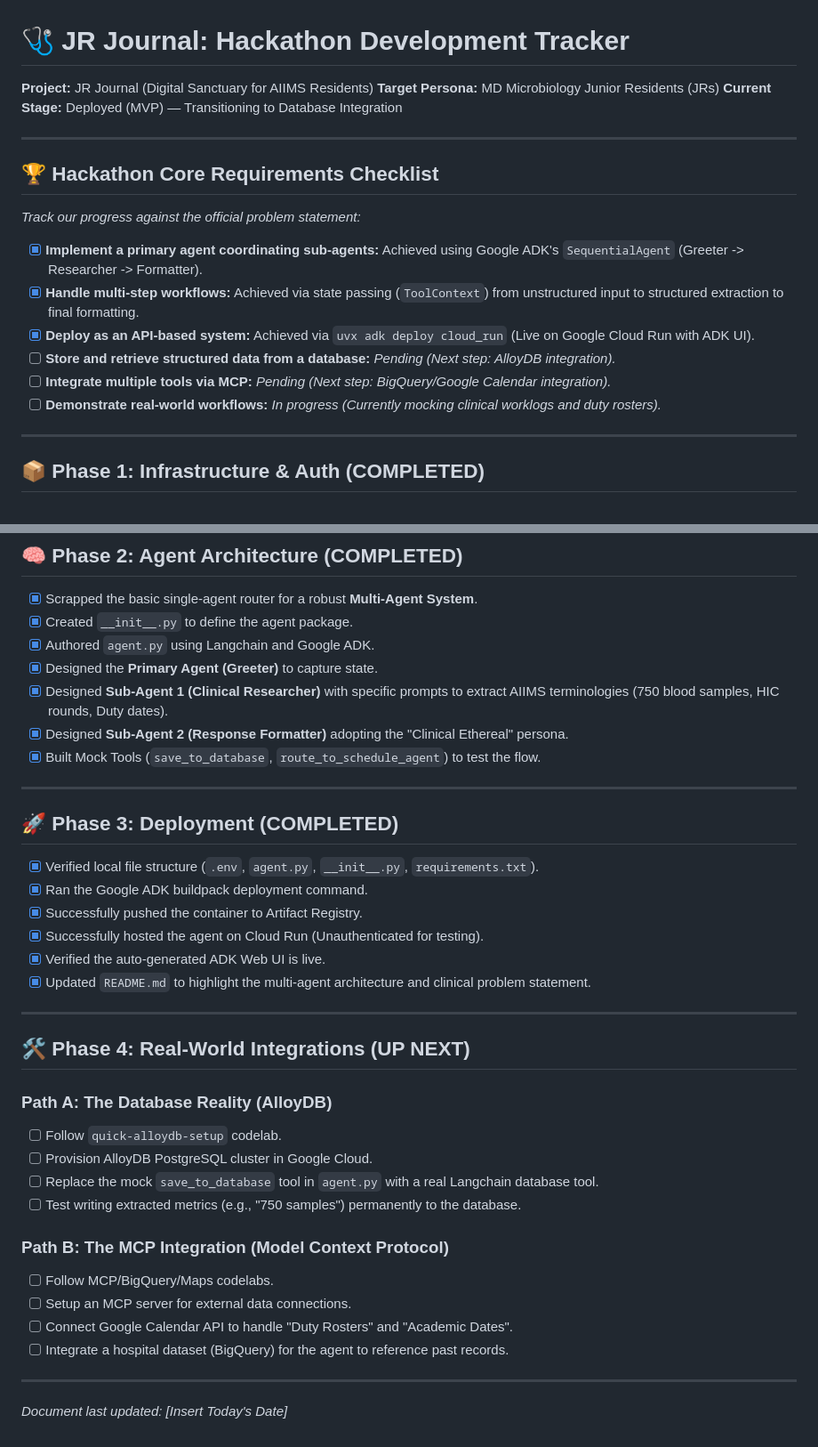
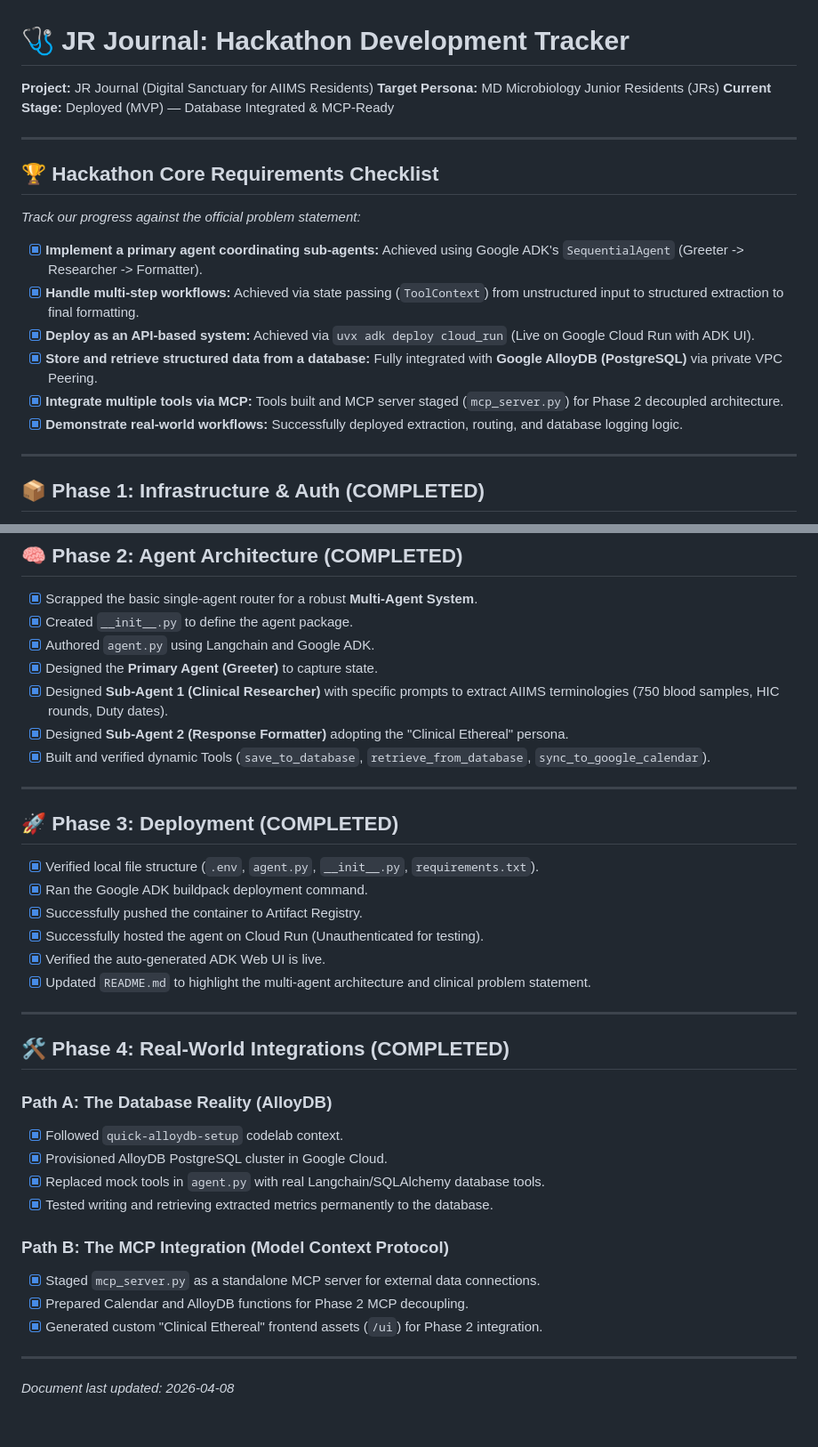
Before and after one commit to XRWizardSR/JR-Journal, a Markdown page: docs/project_status.md, 2 parts joined by grey strips. Shown at 89% size. GitHub-like rendering.

Commit message:
updated project status

```diff
--- a/docs/project_status.md
+++ b/docs/project_status.md
@@ -2,7 +2,7 @@
 
 **Project:** JR Journal (Digital Sanctuary for AIIMS Residents)
 **Target Persona:** MD Microbiology Junior Residents (JRs)
-**Current Stage:** Deployed (MVP) — Transitioning to Database Integration
+**Current Stage:** Deployed (MVP) — Database Integrated & MCP-Ready
 
 ---
 
@@ -12,9 +12,9 @@
 - [x] **Implement a primary agent coordinating sub-agents:** Achieved using Google ADK's `SequentialAgent` (Greeter -> Researcher -> Formatter).
 - [x] **Handle multi-step workflows:** Achieved via state passing (`ToolContext`) from unstructured input to structured extraction to final formatting.
 - [x] **Deploy as an API-based system:** Achieved via `uvx adk deploy cloud_run` (Live on Google Cloud Run with ADK UI).
-- [ ] **Store and retrieve structured data from a database:** *Pending (Next step: AlloyDB integration).*
-- [ ] **Integrate multiple tools via MCP:** *Pending (Next step: BigQuery/Google Calendar integration).*
-- [ ] **Demonstrate real-world workflows:** *In progress (Currently mocking clinical worklogs and duty rosters).*
+- [x] **Store and retrieve structured data from a database:** Fully integrated with **Google AlloyDB (PostgreSQL)** via private VPC Peering.
+- [x] **Integrate multiple tools via MCP:** Tools built and MCP server staged (`mcp_server.py`) for Phase 2 decoupled architecture.
+- [x] **Demonstrate real-world workflows:** Successfully deployed extraction, routing, and database logging logic.
 
 ---
 
@@ -37,7 +37,7 @@
 - [x] Designed the **Primary Agent (Greeter)** to capture state.
 - [x] Designed **Sub-Agent 1 (Clinical Researcher)** with specific prompts to extract AIIMS terminologies (750 blood samples, HIC rounds, Duty dates).
 - [x] Designed **Sub-Agent 2 (Response Formatter)** adopting the "Clinical Ethereal" persona.
-- [x] Built Mock Tools (`save_to_database`, `route_to_schedule_agent`) to test the flow.
+- [x] Built and verified dynamic Tools (`save_to_database`, `retrieve_from_database`, `sync_to_google_calendar`).
 
 ---
 
@@ -51,19 +51,18 @@
 
 ---
 
-## 🛠 Phase 4: Real-World Integrations (UP NEXT)
+## 🛠 Phase 4: Real-World Integrations (COMPLETED)
 
 ### Path A: The Database Reality (AlloyDB)
-- [ ] Follow `quick-alloydb-setup` codelab.
-- [ ] Provision AlloyDB PostgreSQL cluster in Google Cloud.
-- [ ] Replace the mock `save_to_database` tool in `agent.py` with a real Langchain database tool.
-- [ ] Test writing extracted metrics (e.g., "750 samples") permanently to the database.
+- [x] Followed `quick-alloydb-setup` codelab context.
+- [x] Provisioned AlloyDB PostgreSQL cluster in Google Cloud.
+- [x] Replaced mock tools in `agent.py` with real Langchain/SQLAlchemy database tools.
+- [x] Tested writing and retrieving extracted metrics permanently to the database.
 
 ### Path B: The MCP Integration (Model Context Protocol)
-- [ ] Follow MCP/BigQuery/Maps codelabs.
-- [ ] Setup an MCP server for external data connections.
-- [ ] Connect Google Calendar API to handle "Duty Rosters" and "Academic Dates".
-- [ ] Integrate a hospital dataset (BigQuery) for the agent to reference past records.
+- [x] Staged `mcp_server.py` as a standalone MCP server for external data connections.
+- [x] Prepared Calendar and AlloyDB functions for Phase 2 MCP decoupling.
+- [x] Generated custom "Clinical Ethereal" frontend assets (`/ui`) for Phase 2 integration.
 
 ---
-*Document last updated: [Insert Today's Date]*
+*Document last updated: 2026-04-08*
```
